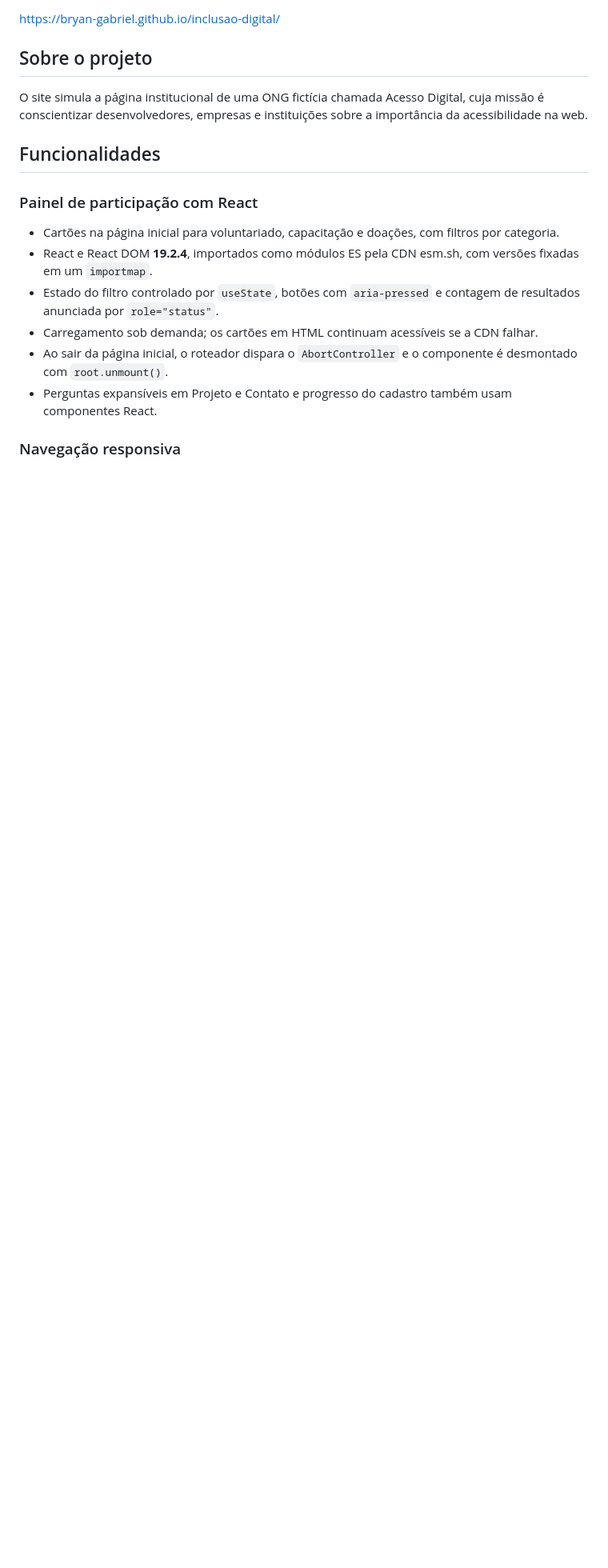
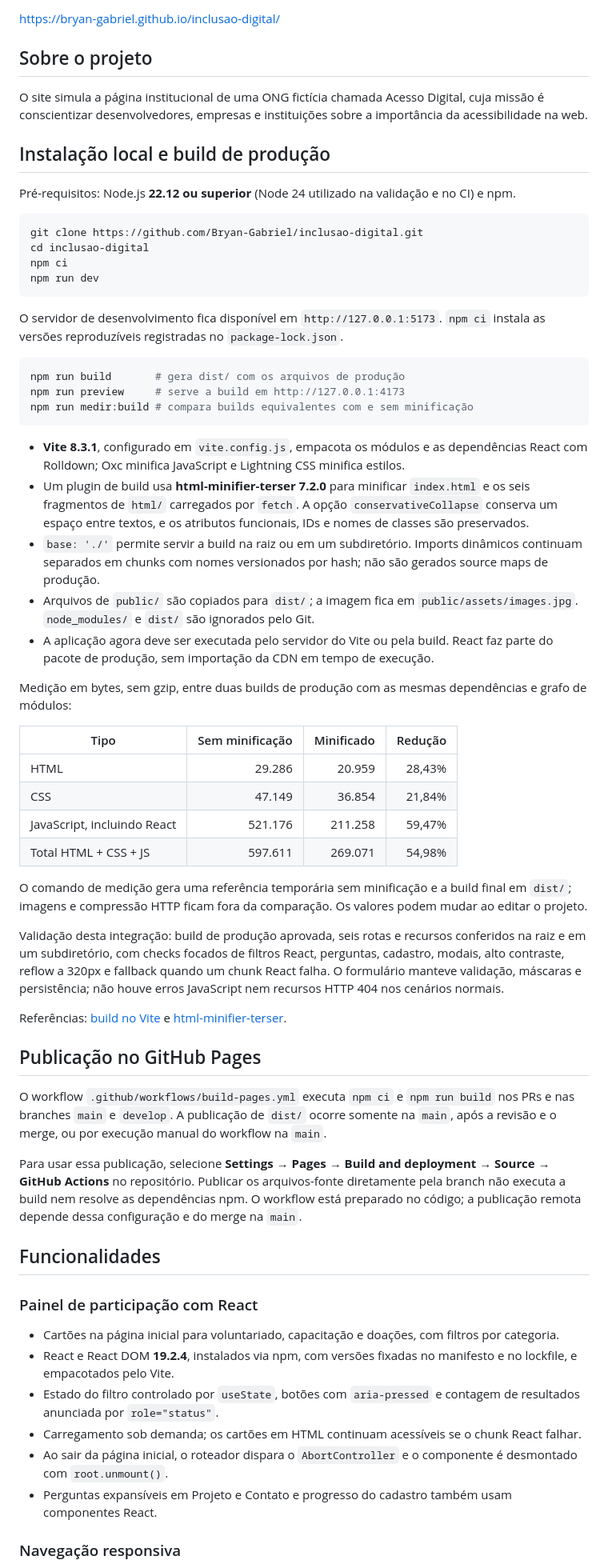
Before and after one commit to Bryan-Gabriel/inclusao-digital, a Markdown page: README.md, the part around one of its changes. Shown at 80% size. Rendered like a GitHub page; blank space fills up the shorter version.

Commit message:
docs(build): documenta execução, minificação e publicação
Inclui instalação com Node/npm, comandos Vite, migração do React, configuração do Pages e percentuais medidos de redução.

````diff
--- a/README.md
+++ b/README.md
@@ -10,14 +10,60 @@ https://bryan-gabriel.github.io/inclusao-digital/
 
 O site simula a página institucional de uma ONG fictícia chamada Acesso Digital, cuja missão é conscientizar desenvolvedores, empresas e instituições sobre a importância da acessibilidade na web.
 
+## Instalação local e build de produção
+
+Pré-requisitos: Node.js **22.12 ou superior** (Node 24 utilizado na validação e no CI) e npm.
+
+```sh
+git clone https://github.com/Bryan-Gabriel/inclusao-digital.git
+cd inclusao-digital
+npm ci
+npm run dev
+```
+
+O servidor de desenvolvimento fica disponível em `http://127.0.0.1:5173`. `npm ci` instala as versões reproduzíveis registradas no `package-lock.json`.
+
+```sh
+npm run build       # gera dist/ com os arquivos de produção
+npm run preview     # serve a build em http://127.0.0.1:4173
+npm run medir:build # compara builds equivalentes com e sem minificação
+```
+
+- **Vite 8.3.1**, configurado em `vite.config.js`, empacota os módulos e as dependências React com Rolldown; Oxc minifica JavaScript e Lightning CSS minifica estilos.
+- Um plugin de build usa **html-minifier-terser 7.2.0** para minificar `index.html` e os seis fragmentos de `html/` carregados por `fetch`. A opção `conservativeCollapse` conserva um espaço entre textos, e os atributos funcionais, IDs e nomes de classes são preservados.
+- `base: './'` permite servir a build na raiz ou em um subdiretório. Imports dinâmicos continuam separados em chunks com nomes versionados por hash; não são gerados source maps de produção.
+- Arquivos de `public/` são copiados para `dist/`; a imagem fica em `public/assets/images.jpg`. `node_modules/` e `dist/` são ignorados pelo Git.
+- A aplicação agora deve ser executada pelo servidor do Vite ou pela build. React faz parte do pacote de produção, sem importação da CDN em tempo de execução.
+
+Medição em bytes, sem gzip, entre duas builds de produção com as mesmas dependências e grafo de módulos:
+
+| Tipo | Sem minificação | Minificado | Redução |
+|---|---:|---:|---:|
+| HTML | 29.286 | 20.959 | 28,43% |
+| CSS | 47.149 | 36.854 | 21,84% |
+| JavaScript, incluindo React | 521.176 | 211.258 | 59,47% |
+| Total HTML + CSS + JS | 597.611 | 269.071 | 54,98% |
+
+O comando de medição gera uma referência temporária sem minificação e a build final em `dist/`; imagens e compressão HTTP ficam fora da comparação. Os valores podem mudar ao editar o projeto.
+
+Validação desta integração: build de produção aprovada, seis rotas e recursos conferidos na raiz e em um subdiretório, com checks focados de filtros React, perguntas, cadastro, modais, alto contraste, reflow a 320px e fallback quando um chunk React falha. O formulário manteve validação, máscaras e persistência; não houve erros JavaScript nem recursos HTTP 404 nos cenários normais.
+
+Referências: [build no Vite](https://vite.dev/guide/build.html) e [html-minifier-terser](https://github.com/terser/html-minifier-terser).
+
+## Publicação no GitHub Pages
+
+O workflow `.github/workflows/build-pages.yml` executa `npm ci` e `npm run build` nos PRs e nas branches `main` e `develop`. A publicação de `dist/` ocorre somente na `main`, após a revisão e o merge, ou por execução manual do workflow na `main`.
+
+Para usar essa publicação, selecione **Settings → Pages → Build and deployment → Source → GitHub Actions** no repositório. Publicar os arquivos-fonte diretamente pela branch não executa a build nem resolve as dependências npm. O workflow está preparado no código; a publicação remota depende dessa configuração e do merge na `main`.
+
 ## Funcionalidades
 
 ### Painel de participação com React
 
 - Cartões na página inicial para voluntariado, capacitação e doações, com filtros por categoria.
-- React e React DOM **19.2.4**, importados como módulos ES pela CDN esm.sh, com versões fixadas em um `importmap`.
+- React e React DOM **19.2.4**, instalados via npm, com versões fixadas no manifesto e no lockfile, e empacotados pelo Vite.
 - Estado do filtro controlado por `useState`, botões com `aria-pressed` e contagem de resultados anunciada por `role="status"`.
-- Carregamento sob demanda; os cartões em HTML continuam acessíveis se a CDN falhar.
+- Carregamento sob demanda; os cartões em HTML continuam acessíveis se o chunk React falhar.
 - Ao sair da página inicial, o roteador dispara o `AbortController` e o componente é desmontado com `root.unmount()`.
 - Perguntas expansíveis em Projeto e Contato e progresso do cadastro também usam componentes React.
 
````
Also changed, not shown: other parts of README.md (+11 -4 lines).
